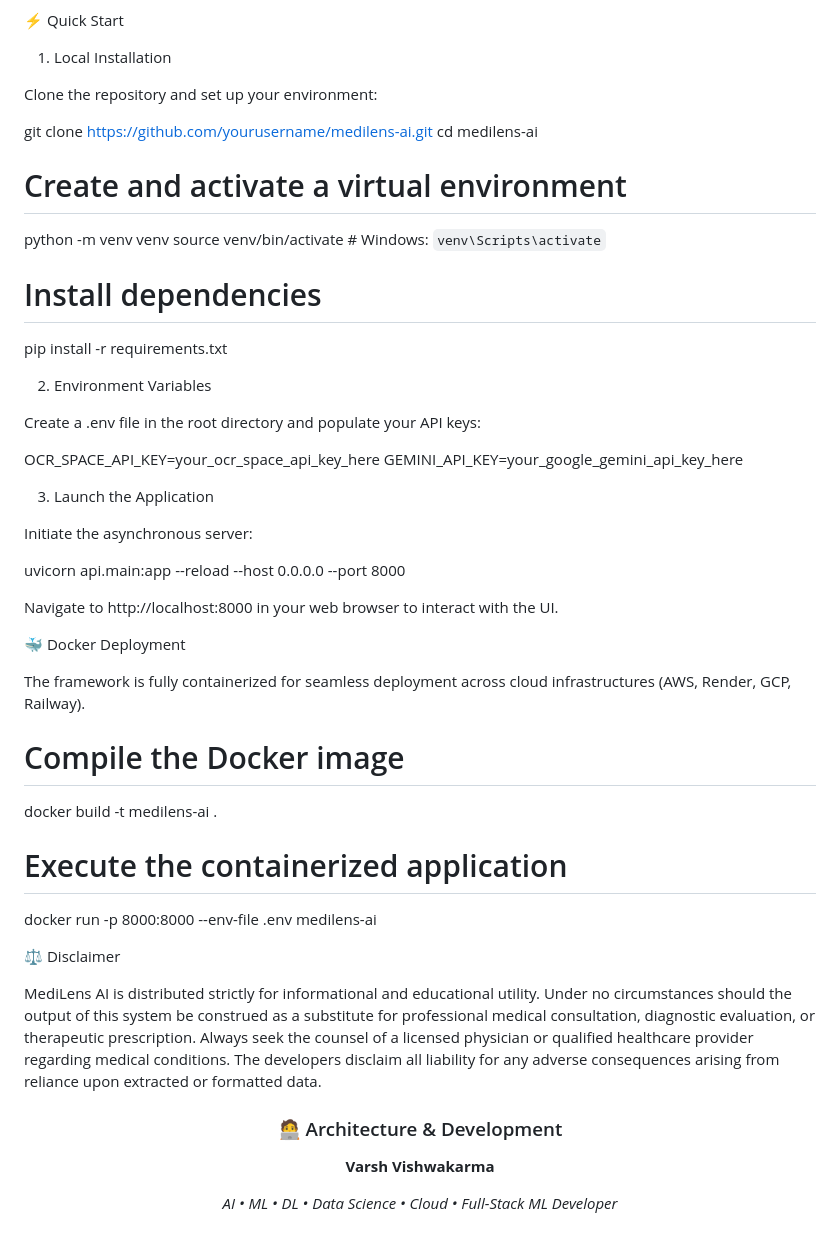
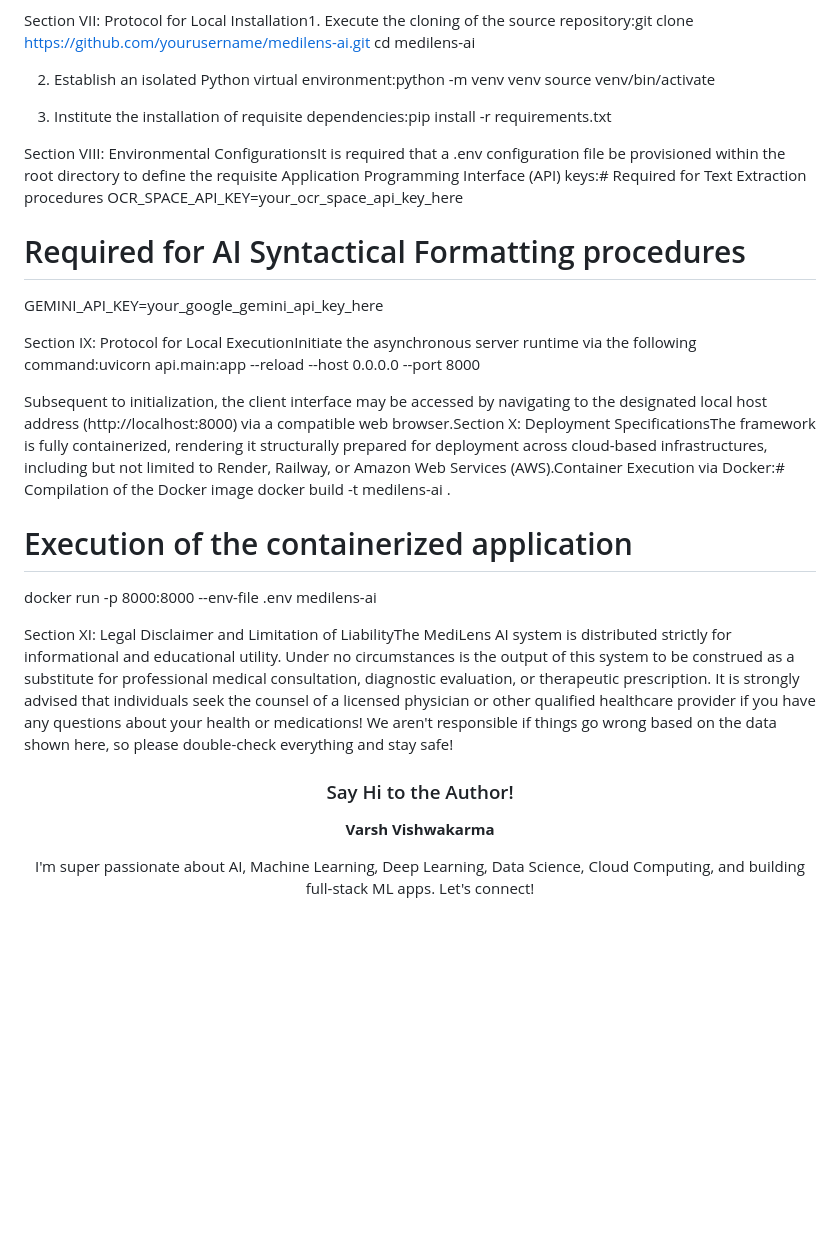
Before and after one commit to VarshVishwakarma/MediLens, a Markdown page: README.md, the part around one of its changes. Drawn GitHub-style; blank space fills up the shorter version.

```diff
--- a/README.md
+++ b/README.md
@@ -94,57 +14,25 @@ Computed System Output:
 }
 
-
-⚡ Quick Start
-
-1. Local Installation
-
-Clone the repository and set up your environment:
-
-git clone [https://github.com/yourusername/medilens-ai.git](https://github.com/yourusername/medilens-ai.git)
+Section VII: Protocol for Local Installation1. Execute the cloning of the source repository:git clone [https://github.com/yourusername/medilens-ai.git](https://github.com/yourusername/medilens-ai.git)
 cd medilens-ai
 
-# Create and activate a virtual environment
-python -m venv venv
-source venv/bin/activate  # Windows: `venv\Scripts\activate`
+2. Establish an isolated Python virtual environment:python -m venv venv
+source venv/bin/activate
 
-# Install dependencies
-pip install -r requirements.txt
+3. Institute the installation of requisite dependencies:pip install -r requirements.txt
 
+Section VIII: Environmental ConfigurationsIt is required that a .env configuration file be provisioned within the root directory to define the requisite Application Programming Interface (API) keys:# Required for Text Extraction procedures
+OCR_SPACE_API_KEY=your_ocr_space_api_key_here
 
-2. Environment Variables
-
-Create a .env file in the root directory and populate your API keys:
-
-OCR_SPACE_API_KEY=your_ocr_space_api_key_here
+# Required for AI Syntactical Formatting procedures
 GEMINI_API_KEY=your_google_gemini_api_key_here
 
+Section IX: Protocol for Local ExecutionInitiate the asynchronous server runtime via the following command:uvicorn api.main:app --reload --host 0.0.0.0 --port 8000
 
-3. Launch the Application
-
-Initiate the asynchronous server:
-
-uvicorn api.main:app --reload --host 0.0.0.0 --port 8000
-
-
-Navigate to http://localhost:8000 in your web browser to interact with the UI.
-
-🐳 Docker Deployment
-
-The framework is fully containerized for seamless deployment across cloud infrastructures (AWS, Render, GCP, Railway).
-
-# Compile the Docker image
+Subsequent to initialization, the client interface may be accessed by navigating to the designated local host address (http://localhost:8000) via a compatible web browser.Section X: Deployment SpecificationsThe framework is fully containerized, rendering it structurally prepared for deployment across cloud-based infrastructures, including but not limited to Render, Railway, or Amazon Web Services (AWS).Container Execution via Docker:# Compilation of the Docker image
 docker build -t medilens-ai .
 
-# Execute the containerized application
+# Execution of the containerized application
 docker run -p 8000:8000 --env-file .env medilens-ai
 
-
-⚖️ Disclaimer
-
-MediLens AI is distributed strictly for informational and educational utility. Under no circumstances should the output of this system be construed as a substitute for professional medical consultation, diagnostic evaluation, or therapeutic prescription. Always seek the counsel of a licensed physician or qualified healthcare provider regarding medical conditions. The developers disclaim all liability for any adverse consequences arising from reliance upon extracted or formatted data.
-
-<div align="center">
-<h3>🧑‍💻 Architecture & Development</h3>
-<p><b>Varsh Vishwakarma</b></p>
-<p><i>AI • ML • DL • Data Science • Cloud • Full-Stack ML Developer</i></p>
-</div>
+Section XI: Legal Disclaimer and Limitation of LiabilityThe MediLens AI system is distributed strictly for informational and educational utility. Under no circumstances is the output of this system to be construed as a substitute for professional medical consultation, diagnostic evaluation, or therapeutic prescription. It is strongly advised that individuals seek the counsel of a licensed physician or other qualified healthcare provider if you have any questions about your health or medications! We aren't responsible if things go wrong based on the data shown here, so please double-check everything and stay safe!<div align="center"><h3>Say Hi to the Author!</h3><p><b>Varsh Vishwakarma</b></p><p>I'm super passionate about AI, Machine Learning, Deep Learning, Data Science, Cloud Computing, and building full-stack ML apps. Let's connect!</p></div>
```
Also changed, not shown: other parts of README.md (+4 -84 lines).
